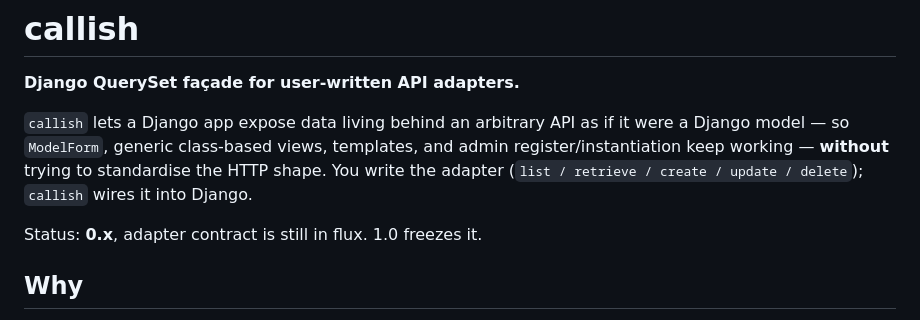
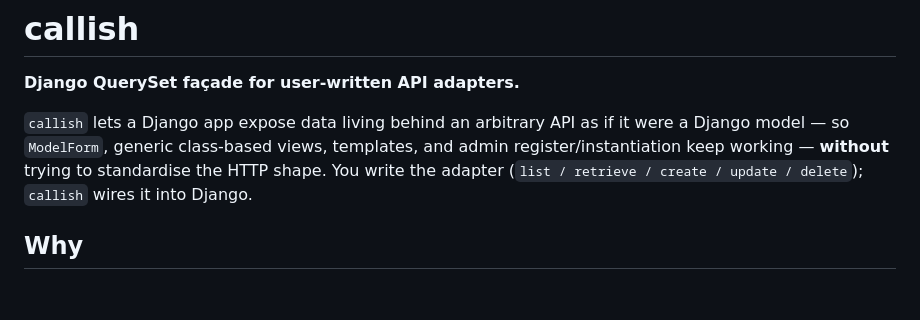
Before and after one commit to Technology-Company/callish, a Markdown page: README.md, the part around the change. Drawn GitHub-style; blank space fills up the shorter version.

Commit message:
Drop pre-1.0 status line from README

```diff
--- a/README.md
+++ b/README.md
@@ -7,8 +7,6 @@ it were a Django model — so `ModelForm`, generic class-based views, templates,
 and admin register/instantiation keep working — **without** trying to
 standardise the HTTP shape. You write the adapter (`list / retrieve / create /
 update / delete`); `callish` wires it into Django.
-
-Status: **0.x**, adapter contract is still in flux. 1.0 freezes it.
 
 ## Why
 
```
